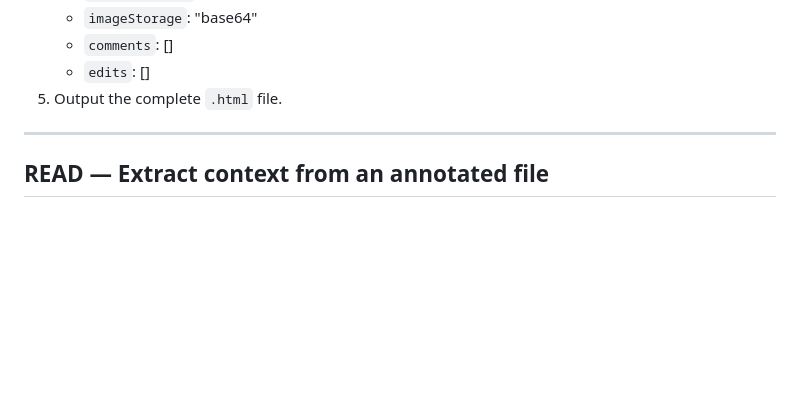
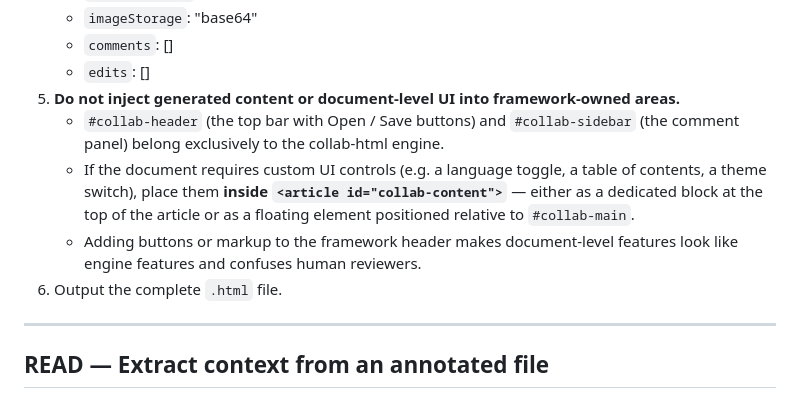
Before and after one commit to ljn-hust/html-collab, a Markdown page: skill/SKILL.md, the part around the change. Drawn GitHub-style; blank space fills up the shorter version.

Commit message:
docs(skill): add rule — document-level UI must not inject into framework header/sidebar
Co-Authored-By: Claude Sonnet 4.6 <noreply@anthropic.com>

```diff
--- a/skill/SKILL.md
+++ b/skill/SKILL.md
@@ -26,7 +26,11 @@ Use this skill when asked to create a document for human review, read an annotat
    - `imageStorage`: "base64"
    - `comments`: []
    - `edits`: []
-5. Output the complete `.html` file.
+5. **Do not inject generated content or document-level UI into framework-owned areas.**
+   - `#collab-header` (the top bar with Open / Save buttons) and `#collab-sidebar` (the comment panel) belong exclusively to the collab-html engine.
+   - If the document requires custom UI controls (e.g. a language toggle, a table of contents, a theme switch), place them **inside `<article id="collab-content">`** — either as a dedicated block at the top of the article or as a floating element positioned relative to `#collab-main`.
+   - Adding buttons or markup to the framework header makes document-level features look like engine features and confuses human reviewers.
+6. Output the complete `.html` file.
 
 ---
 
```
